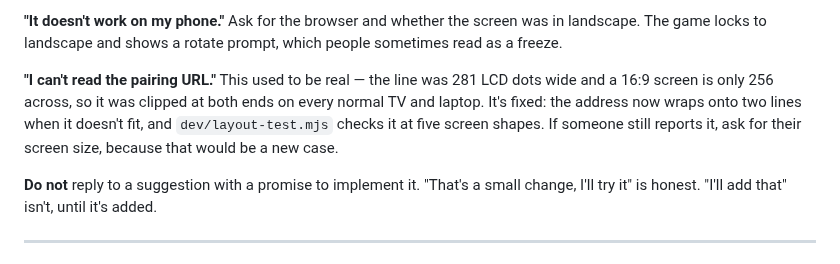
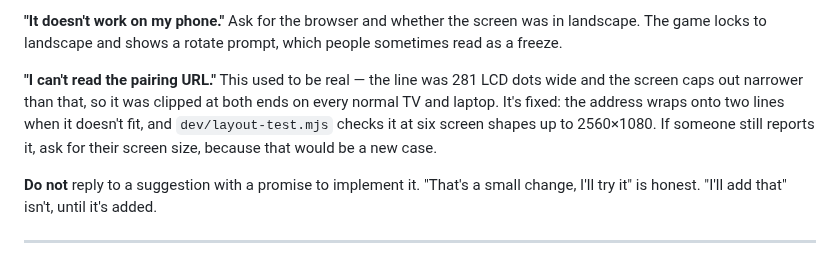
Before and after one commit to ElPatOpoTatO/myspacedrift, a Markdown page: marketing/reddit/PLAYBOOK.md, the part around the change. Drawn GitHub-style.

```diff
--- a/marketing/reddit/PLAYBOOK.md
+++ b/marketing/reddit/PLAYBOOK.md
@@ -121,10 +121,10 @@ Ask for the browser and whether the screen was in landscape. The game locks to l
 rotate prompt, which people sometimes read as a freeze.
 
 **"I can't read the pairing URL."**
-This used to be real — the line was 281 LCD dots wide and a 16:9 screen is only 256 across, so it
-was clipped at both ends on every normal TV and laptop. It's fixed: the address now wraps onto two
-lines when it doesn't fit, and `dev/layout-test.mjs` checks it at five screen shapes. If someone
-still reports it, ask for their screen size, because that would be a new case.
+This used to be real — the line was 281 LCD dots wide and the screen caps out narrower than that, so
+it was clipped at both ends on every normal TV and laptop. It's fixed: the address wraps onto two
+lines when it doesn't fit, and `dev/layout-test.mjs` checks it at six screen shapes up to 2560×1080.
+If someone still reports it, ask for their screen size, because that would be a new case.
 
 **Do not** reply to a suggestion with a promise to implement it. "That's a small change, I'll try
 it" is honest. "I'll add that" isn't, until it's added.
```
Also changed, not shown: README.md (+11 -4 lines), media/demo-cards.gif, media/gameplay.gif, media/shot-level.png, media/shot-menu.png, media/shot-play.png, media/shot-scores.png, 2 other files.
